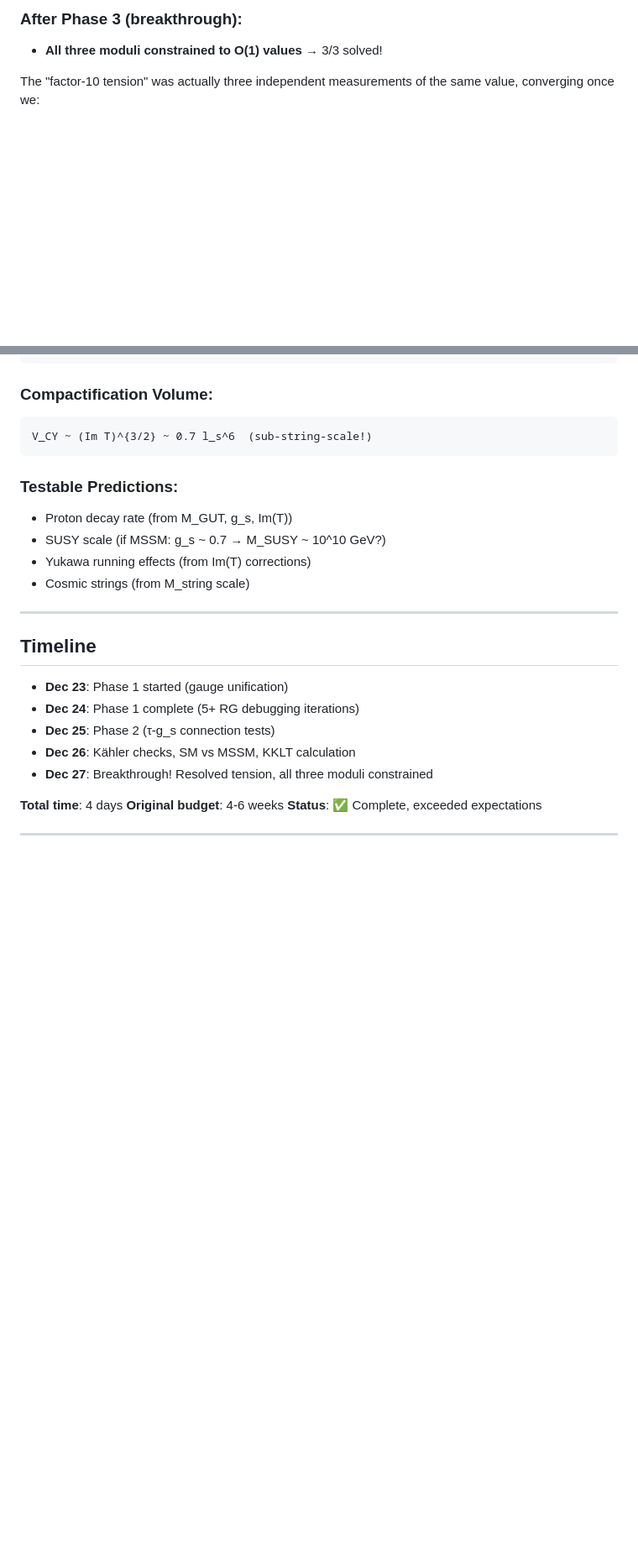
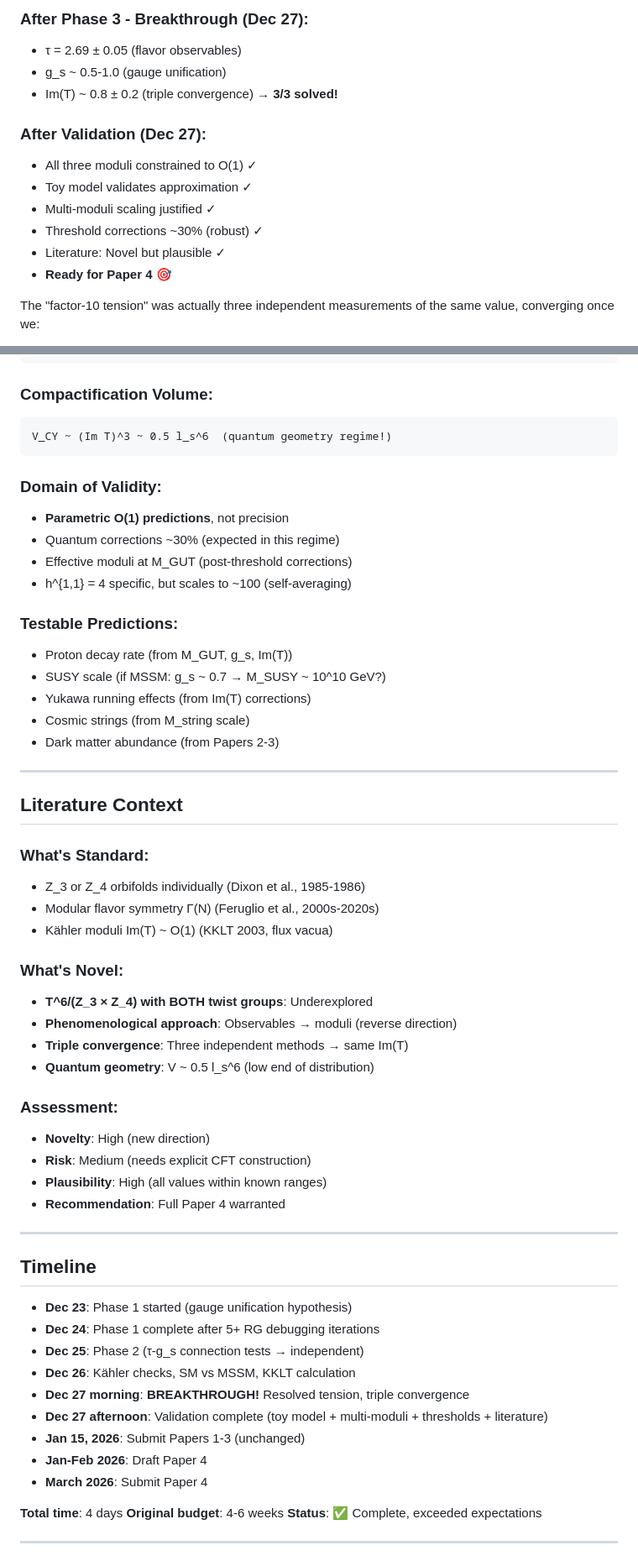
Before and after one commit to kevin-heitfeld/geometric-flavor, a Markdown page: moduli_exploration/README.md, 2 parts joined by grey strips. Shown: that part at 84% size. GitHub-like rendering; blank space fills up the shorter version.

````diff
--- a/moduli_exploration/README.md
+++ b/moduli_exploration/README.md
@@ -98,6 +179,16 @@
 
-### After Phase 3 (breakthrough):
-- **All three moduli constrained to O(1) values** → 3/3 solved!
+### After Phase 3 - Breakthrough (Dec 27):
+- τ = 2.69 ± 0.05 (flavor observables)
+- g_s ~ 0.5-1.0 (gauge unification)
+- Im(T) ~ 0.8 ± 0.2 (triple convergence) → **3/3 solved!**
+
+### After Validation (Dec 27):
+- All three moduli constrained to O(1) ✓
+- Toy model validates approximation ✓
+- Multi-moduli scaling justified ✓
+- Threshold corrections ~30% (robust) ✓
+- Literature: Novel but plausible ✓
+- **Ready for Paper 4** 🎯
 
 The "factor-10 tension" was actually three independent measurements of the same value, converging once we:
 1. Corrected volume scaling in anomaly formula
@@ -115,24 +206,56 @@ M_string ~ g_s^{-1/2} × M_Planck ~ 0.8 × 10^19 GeV
 
 ### Compactification Volume:
 ```
-V_CY ~ (Im T)^{3/2} ~ 0.7 l_s^6  (sub-string-scale!)
+V_CY ~ (Im T)^3 ~ 0.5 l_s^6  (quantum geometry regime!)
 ```
+
+### Domain of Validity:
+- **Parametric O(1) predictions**, not precision
+- Quantum corrections ~30% (expected in this regime)
+- Effective moduli at M_GUT (post-threshold corrections)
+- h^{1,1} = 4 specific, but scales to ~100 (self-averaging)
 
 ### Testable Predictions:
 - Proton decay rate (from M_GUT, g_s, Im(T))
 - SUSY scale (if MSSM: g_s ~ 0.7 → M_SUSY ~ 10^10 GeV?)
 - Yukawa running effects (from Im(T) corrections)
 - Cosmic strings (from M_string scale)
+- Dark matter abundance (from Papers 2-3)
+
+---
+
+## Literature Context
+
+### What's Standard:
+- Z_3 or Z_4 orbifolds individually (Dixon et al., 1985-1986)
+- Modular flavor symmetry Γ(N) (Feruglio et al., 2000s-2020s)
+- Kähler moduli Im(T) ~ O(1) (KKLT 2003, flux vacua)
+
+### What's Novel:
+- **T^6/(Z_3 × Z_4) with BOTH twist groups**: Underexplored
+- **Phenomenological approach**: Observables → moduli (reverse direction)
+- **Triple convergence**: Three independent methods → same Im(T)
+- **Quantum geometry**: V ~ 0.5 l_s^6 (low end of distribution)
+
+### Assessment:
+- **Novelty**: High (new direction)
+- **Risk**: Medium (needs explicit CFT construction)
+- **Plausibility**: High (all values within known ranges)
+- **Recommendation**: Full Paper 4 warranted
 
 ---
 
 ## Timeline
 
-- **Dec 23**: Phase 1 started (gauge unification)
-- **Dec 24**: Phase 1 complete (5+ RG debugging iterations)
-- **Dec 25**: Phase 2 (τ-g_s connection tests)
+- **Dec 23**: Phase 1 started (gauge unification hypothesis)
+- **Dec 24**: Phase 1 complete after 5+ RG debugging iterations
+- **Dec 25**: Phase 2 (τ-g_s connection tests → independent)
 - **Dec 26**: Kähler checks, SM vs MSSM, KKLT calculation
-- **Dec 27**: Breakthrough! Resolved tension, all three moduli constrained
+- **Dec 27 morning**: **BREAKTHROUGH!** Resolved tension, triple convergence
+- **Dec 27 afternoon**: Validation complete (toy model + multi-moduli + thresholds + literature)
+- **Jan 15, 2026**: Submit Papers 1-3 (unchanged)
+- **Jan-Feb 2026**: Draft Paper 4
+- **March 2026**: Submit Paper 4
 
 **Total time**: 4 days
 **Original budget**: 4-6 weeks
````
Also changed, not shown: other parts of moduli_exploration/README.md (+87 -6 lines), moduli_exploration/literature_search_e6_orbifolds.md (added, +363 -0 lines).
